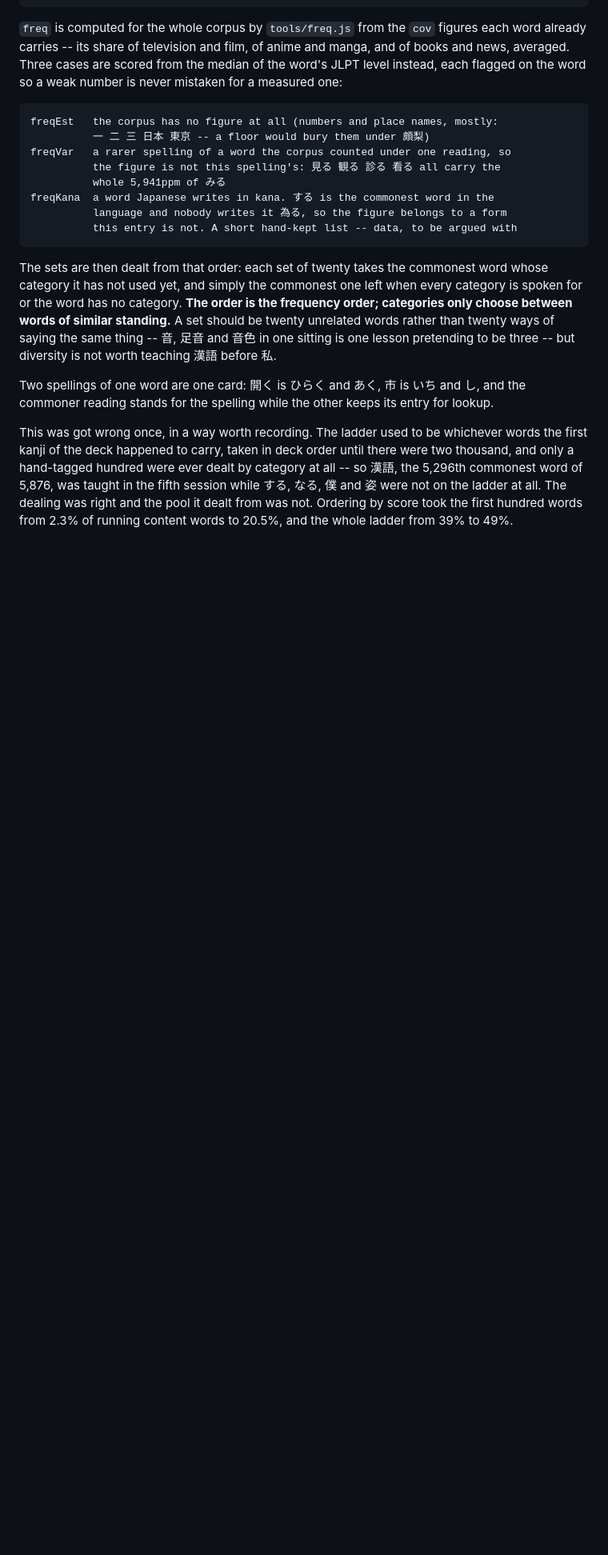
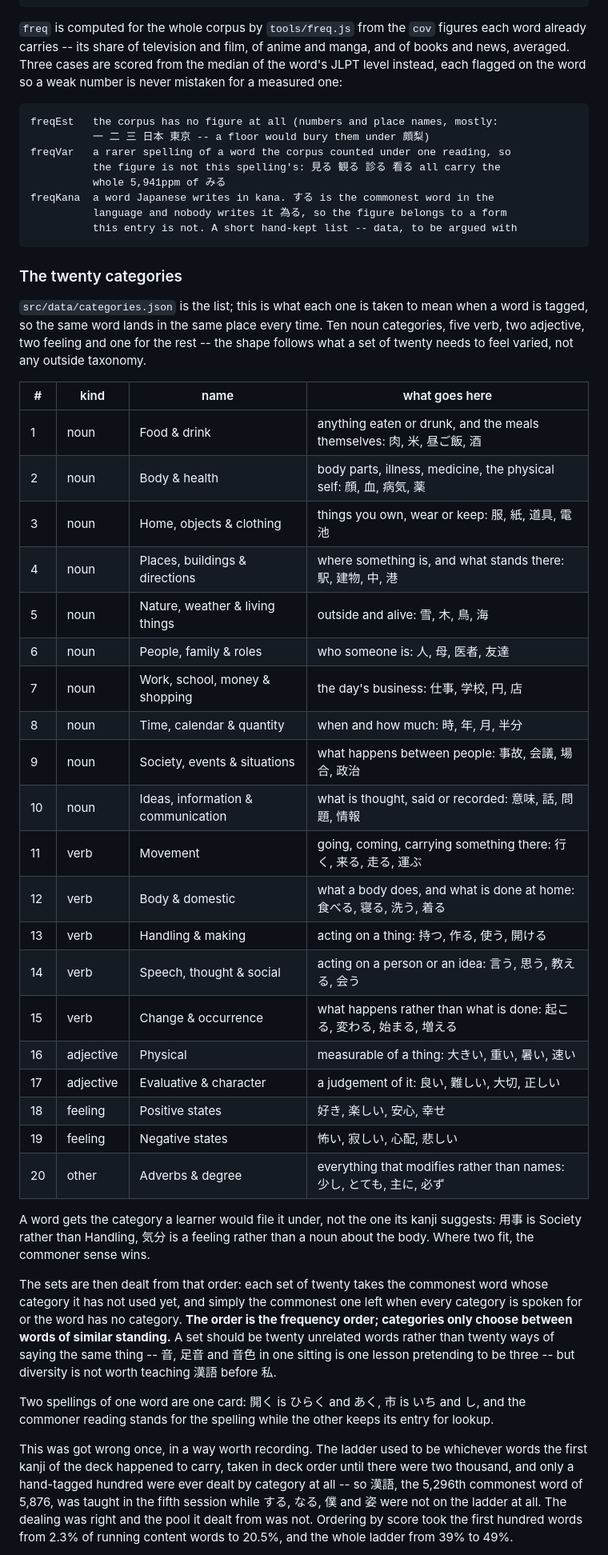
Before and after one commit to nickgreengithub/openkanji, a Markdown page: README.md, the part around the change. Shown at 80% size. GitHub-like rendering; blank space fills up the shorter version.

Commit message:
Write the twenty categories down, and what each one means
The categories existed only as src/data/categories.json -- twenty names and
nothing saying which word belongs to which, so tagging a word was a fresh
judgement every time and two sittings would not agree.

The list now sits in the README with a worked rule and four examples each,
plus the two calls that decide most of the hard cases: a word gets the
category a learner would file it under rather than the one its kanji
suggests (用事 is Society, not Handling; 気分 is a feeling, not a body part),
and where two fit, the commoner sense wins.

Co-Authored-By: Claude Opus 5 <noreply@anthropic.com>
Claude-Session: https://claude.ai/code/session_01Ujb3rBY6xXtM5P8nQuogMv

````diff
--- a/README.md
+++ b/README.md
@@ -183,6 +183,41 @@ freqKana  a word Japanese writes in kana. する is the commonest word in the
           language and nobody writes it 為る, so the figure belongs to a form
           this entry is not. A short hand-kept list -- data, to be argued with
 ```
+
+### The twenty categories
+
+`src/data/categories.json` is the list; this is what each one is taken to mean
+when a word is tagged, so the same word lands in the same place every time.
+Ten noun categories, five verb, two adjective, two feeling and one for the
+rest -- the shape follows what a set of twenty needs to feel varied, not any
+outside taxonomy.
+
+| # | kind | name | what goes here |
+|---|---|---|---|
+| 1 | noun | Food & drink | anything eaten or drunk, and the meals themselves: 肉, 米, 昼ご飯, 酒 |
+| 2 | noun | Body & health | body parts, illness, medicine, the physical self: 顔, 血, 病気, 薬 |
+| 3 | noun | Home, objects & clothing | things you own, wear or keep: 服, 紙, 道具, 電池 |
+| 4 | noun | Places, buildings & directions | where something is, and what stands there: 駅, 建物, 中, 港 |
+| 5 | noun | Nature, weather & living things | outside and alive: 雪, 木, 鳥, 海 |
+| 6 | noun | People, family & roles | who someone is: 人, 母, 医者, 友達 |
+| 7 | noun | Work, school, money & shopping | the day's business: 仕事, 学校, 円, 店 |
+| 8 | noun | Time, calendar & quantity | when and how much: 時, 年, 月, 半分 |
+| 9 | noun | Society, events & situations | what happens between people: 事故, 会議, 場合, 政治 |
+| 10 | noun | Ideas, information & communication | what is thought, said or recorded: 意味, 話, 問題, 情報 |
+| 11 | verb | Movement | going, coming, carrying something there: 行く, 来る, 走る, 運ぶ |
+| 12 | verb | Body & domestic | what a body does, and what is done at home: 食べる, 寝る, 洗う, 着る |
+| 13 | verb | Handling & making | acting on a thing: 持つ, 作る, 使う, 開ける |
+| 14 | verb | Speech, thought & social | acting on a person or an idea: 言う, 思う, 教える, 会う |
+| 15 | verb | Change & occurrence | what happens rather than what is done: 起こる, 変わる, 始まる, 増える |
+| 16 | adjective | Physical | measurable of a thing: 大きい, 重い, 暑い, 速い |
+| 17 | adjective | Evaluative & character | a judgement of it: 良い, 難しい, 大切, 正しい |
+| 18 | feeling | Positive states | 好き, 楽しい, 安心, 幸せ |
+| 19 | feeling | Negative states | 怖い, 寂しい, 心配, 悲しい |
+| 20 | other | Adverbs & degree | everything that modifies rather than names: 少し, とても, 主に, 必ず |
+
+A word gets the category a learner would file it under, not the one its kanji
+suggests: 用事 is Society rather than Handling, 気分 is a feeling rather than a
+noun about the body. Where two fit, the commoner sense wins.
 
 The sets are then dealt from that order: each set of twenty takes the
 commonest word whose category it has not used yet, and simply the commonest
````
